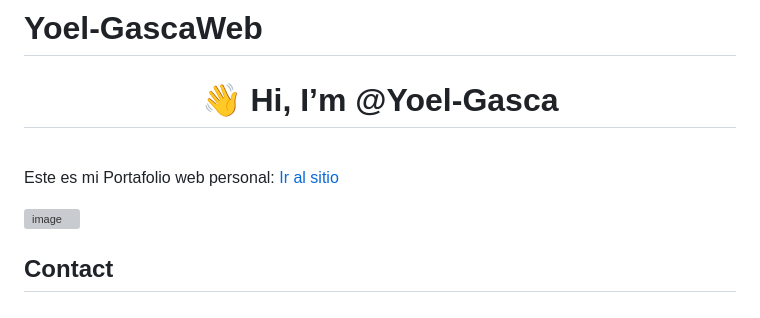
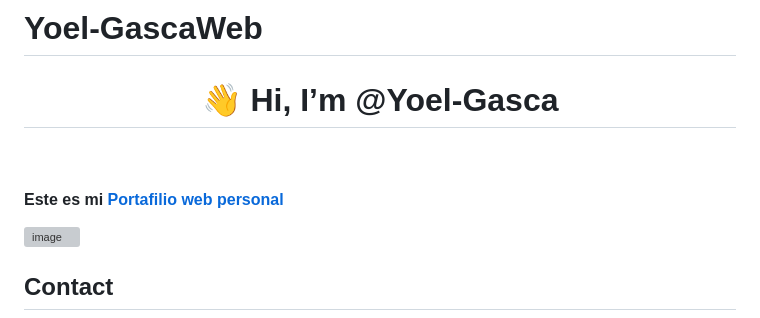
Before and after one commit to Yoel-Gasca/Yoel-GascaWeb, a Markdown page: README.md, the part around the change. Drawn GitHub-style; grey boxes are pictures that could not be loaded.

```diff
--- a/README.md
+++ b/README.md
@@ -2,7 +2,7 @@
 
 <h1 align="center">👋 Hi, I’m @Yoel-Gasca</h1><br>
 
-Este es mi Portafolio web personal: <a href="https://yoel-gasca.github.io/Yoel-GascaWeb/">Ir al sitio</a>
+<h4>Este es mi <a href="https://yoel-gasca.github.io/Yoel-GascaWeb/">Portafilio web personal</a></h4>
 
 ![image](https://github.com/Yoel-Gasca/Yoel-GascaWeb/assets/83617933/b9529c46-c4e4-4d8d-840a-5d9d86fe2b89)
 
```
